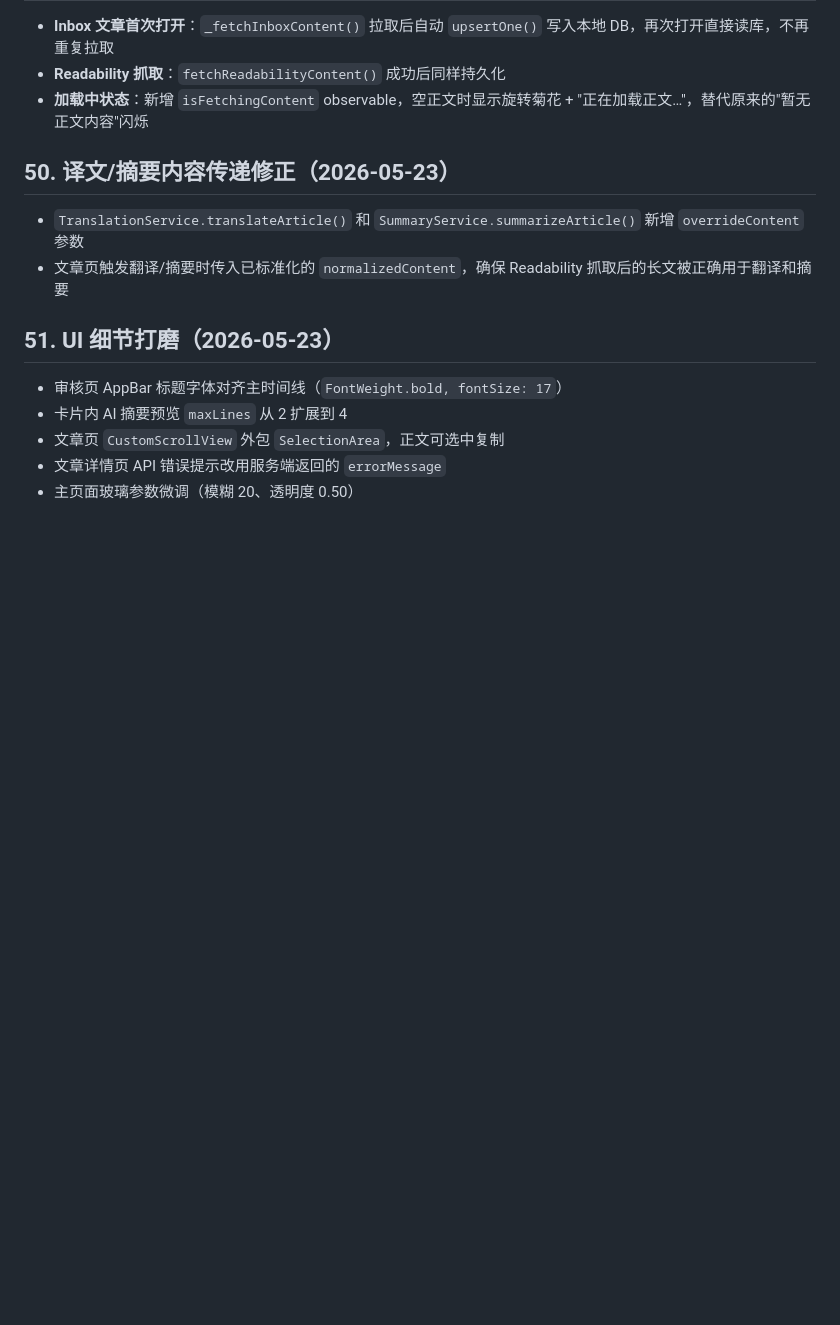
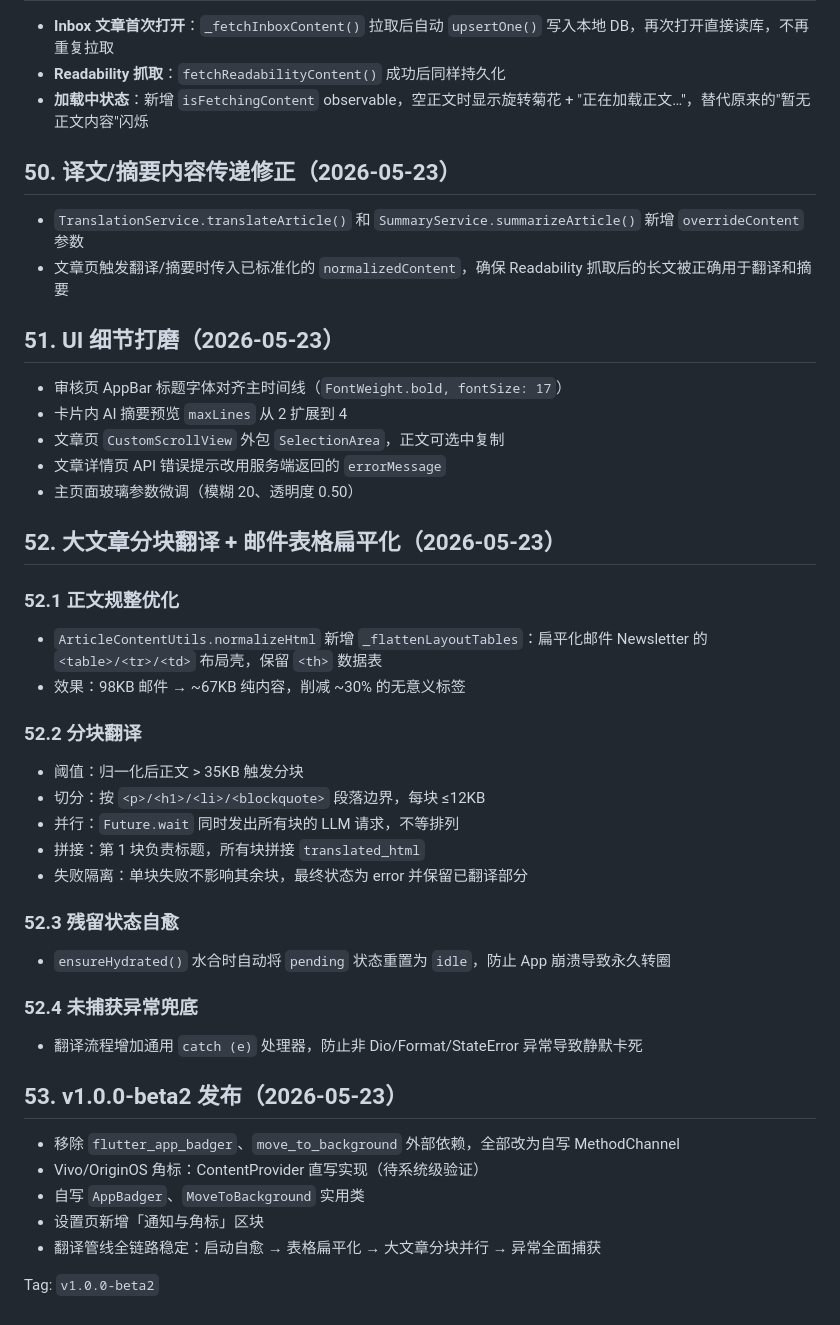
Before and after one commit to X-Ray-git/autofolo-mobile, a Markdown page: AGENT_HANDOFF.md, the part around the change. Rendered like a GitHub page; blank space fills up the shorter version.

Commit message:
Docs: §52 chunk translation + table flattening, §53 v1.0.0-beta2 release notes

```diff
--- a/AGENT_HANDOFF.md
+++ b/AGENT_HANDOFF.md
@@ -1640,3 +1640,32 @@ Tag: `v1.0.0-beta1` — 功能完备（AI 过滤 + 翻译 + 摘要），橙色
 - 文章页 `CustomScrollView` 外包 `SelectionArea`，正文可选中复制
 - 文章详情页 API 错误提示改用服务端返回的 `errorMessage`
 - 主页面玻璃参数微调（模糊 20、透明度 0.50）
+
+## 52. 大文章分块翻译 + 邮件表格扁平化（2026-05-23）
+
+### 52.1 正文规整优化
+- `ArticleContentUtils.normalizeHtml` 新增 `_flattenLayoutTables`：扁平化邮件 Newsletter 的 `<table>/<tr>/<td>` 布局壳，保留 `<th>` 数据表
+- 效果：98KB 邮件 → ~67KB 纯内容，削减 ~30% 的无意义标签
+
+### 52.2 分块翻译
+- 阈值：归一化后正文 > 35KB 触发分块
+- 切分：按 `<p>/<h1>/<li>/<blockquote>` 段落边界，每块 ≤12KB
+- 并行：`Future.wait` 同时发出所有块的 LLM 请求，不等排列
+- 拼接：第 1 块负责标题，所有块拼接 `translated_html`
+- 失败隔离：单块失败不影响其余块，最终状态为 error 并保留已翻译部分
+
+### 52.3 残留状态自愈
+- `ensureHydrated()` 水合时自动将 `pending` 状态重置为 `idle`，防止 App 崩溃导致永久转圈
+
+### 52.4 未捕获异常兜底
+- 翻译流程增加通用 `catch (e)` 处理器，防止非 Dio/Format/StateError 异常导致静默卡死
+
+## 53. v1.0.0-beta2 发布（2026-05-23）
+
+- 移除 `flutter_app_badger`、`move_to_background` 外部依赖，全部改为自写 MethodChannel
+- Vivo/OriginOS 角标：ContentProvider 直写实现（待系统级验证）
+- 自写 `AppBadger`、`MoveToBackground` 实用类
+- 设置页新增「通知与角标」区块
+- 翻译管线全链路稳定：启动自愈 → 表格扁平化 → 大文章分块并行 → 异常全面捕获
+
+Tag: `v1.0.0-beta2`
```
